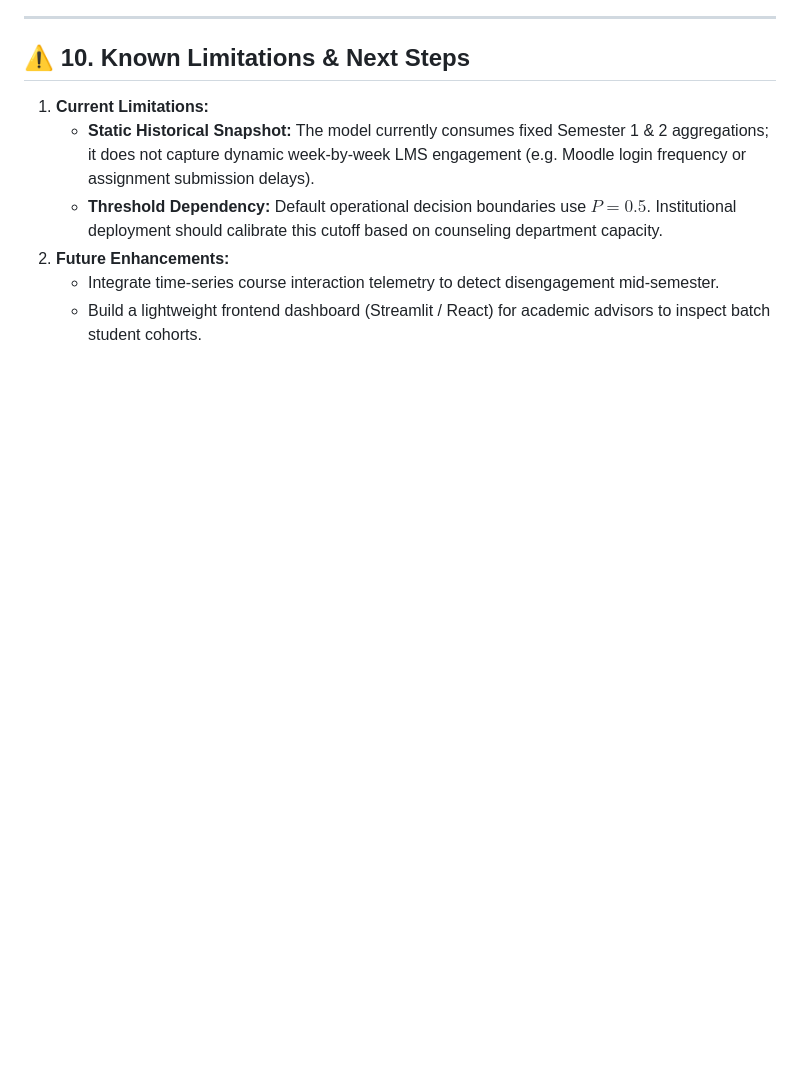
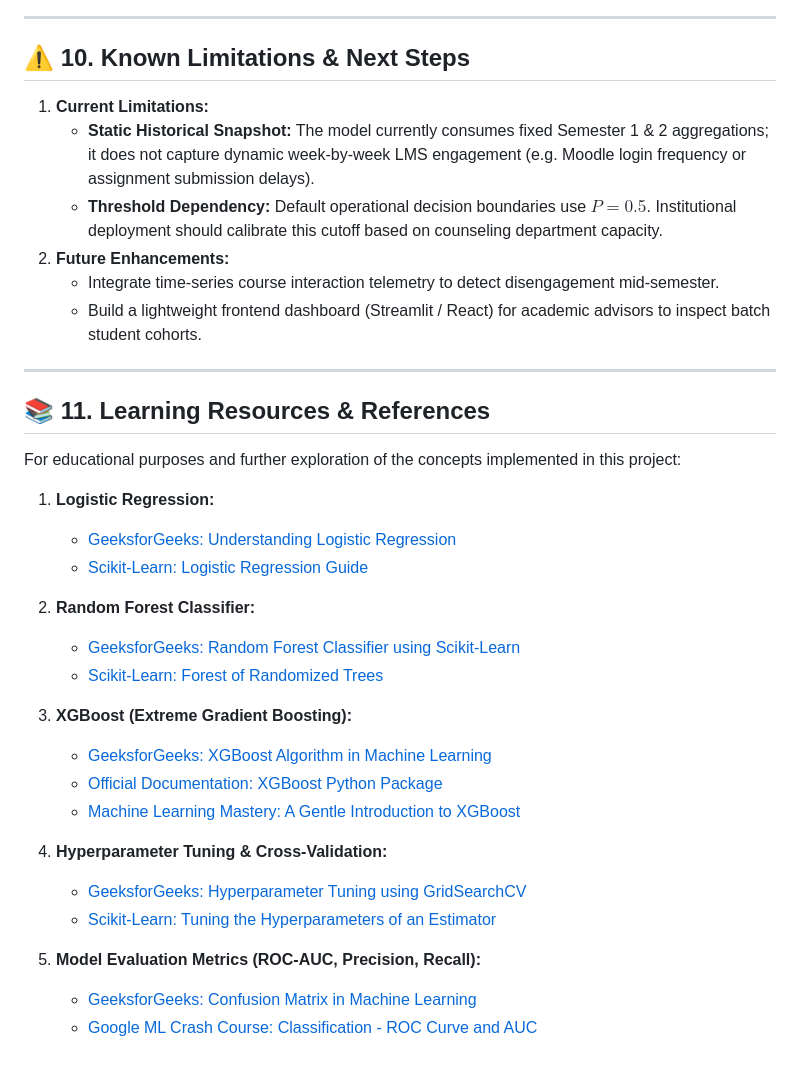
Before and after one commit to BagusAri-17/ml-zoomcamp-midterm-project-2026-by-datatalks.club, a Markdown page: README.md, the part around one of its changes. Drawn GitHub-style; blank space fills up the shorter version.

```diff
--- a/README.md
+++ b/README.md
@@ -228,3 +233,30 @@ The containerized service will be deployed to a cloud platform (e.g., Render.com
 2. **Future Enhancements:**
    - Integrate time-series course interaction telemetry to detect disengagement mid-semester.
    - Build a lightweight frontend dashboard (Streamlit / React) for academic advisors to inspect batch student cohorts.
+
+---
+
+## 📚 11. Learning Resources & References
+
+For educational purposes and further exploration of the concepts implemented in this project:
+
+1. **Logistic Regression:**
+   - [GeeksforGeeks: Understanding Logistic Regression](https://www.geeksforgeeks.org/understanding-logistic-regression/)
+   - [Scikit-Learn: Logistic Regression Guide](https://scikit-learn.org/stable/modules/linear_model.html#logistic-regression)
+
+2. **Random Forest Classifier:**
+   - [GeeksforGeeks: Random Forest Classifier using Scikit-Learn](https://www.geeksforgeeks.org/random-forest-classifier-using-scikit-learn/)
+   - [Scikit-Learn: Forest of Randomized Trees](https://scikit-learn.org/stable/modules/ensemble.html#forests-of-randomized-trees)
+
+3. **XGBoost (Extreme Gradient Boosting):**
+   - [GeeksforGeeks: XGBoost Algorithm in Machine Learning](https://www.geeksforgeeks.org/xgboost/)
+   - [Official Documentation: XGBoost Python Package](https://xgboost.readthedocs.io/en/stable/)
+   - [Machine Learning Mastery: A Gentle Introduction to XGBoost](https://machinelearningmastery.com/gentle-introduction-xgboost-applied-machine-learning/)
+
+4. **Hyperparameter Tuning & Cross-Validation:**
+   - [GeeksforGeeks: Hyperparameter Tuning using GridSearchCV](https://www.geeksforgeeks.org/cross-validation-and-hyperparameter-tuning/)
+   - [Scikit-Learn: Tuning the Hyperparameters of an Estimator](https://scikit-learn.org/stable/modules/grid_search.html)
+
+5. **Model Evaluation Metrics (ROC-AUC, Precision, Recall):**
+   - [GeeksforGeeks: Confusion Matrix in Machine Learning](https://www.geeksforgeeks.org/confusion-matrix-machine-learning/)
+   - [Google ML Crash Course: Classification - ROC Curve and AUC](https://developers.google.com/machine-learning/crash-course/classification/roc-and-auc)
```
Also changed, not shown: other parts of README.md (+11 -6 lines), docs/deployment-result.png (added).
